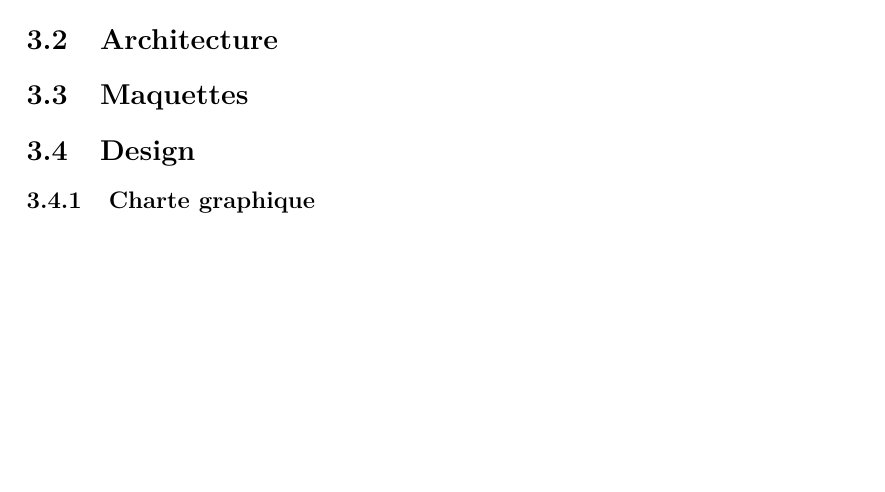
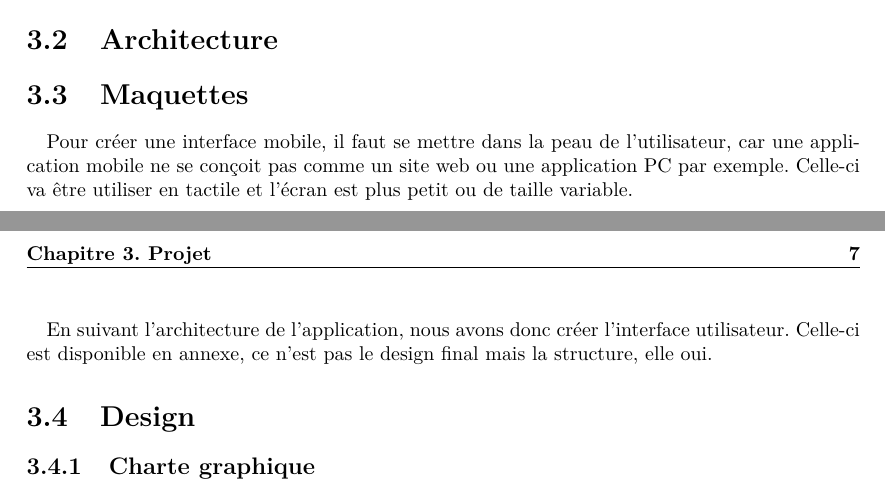
Before and after one commit to jponcy/pepitMobil-rapport, a LaTeX document (rapport.tex): part of page 7 of 9 before the commit and two parts of pages 7 and 8 of 10 after it, the two joined at a grey line, cut so that both start at the same text, the shorter picture padded with empty space. Compiled offline with pdfLaTeX.

Commit message:
#16 maquettes completed

```diff
--- a/rapport.tex
+++ b/rapport.tex
@@ -154,6 +154,9 @@ La structure des données est la suivante : Niveau -> Thème -> Exercice -> Modu
 \section{Architecture}
 %%% ************************************************** %
 \section{Maquettes}
+\paragraph{}Pour créer une interface mobile, il faut se mettre dans la peau de l'utilisateur, car une application mobile ne se conçoit pas comme un site web ou une application PC par exemple. Celle-ci va être utiliser en tactile et l'écran est plus petit ou de taille variable.
+
+\paragraph{}En suivant l'architecture de l'application, nous avons donc créer l'interface utilisateur. Celle-ci est disponible en annexe, ce n'est pas le design final mais la structure, elle oui.
 
 %%% ************************************************** %
 \section{Design}
```
